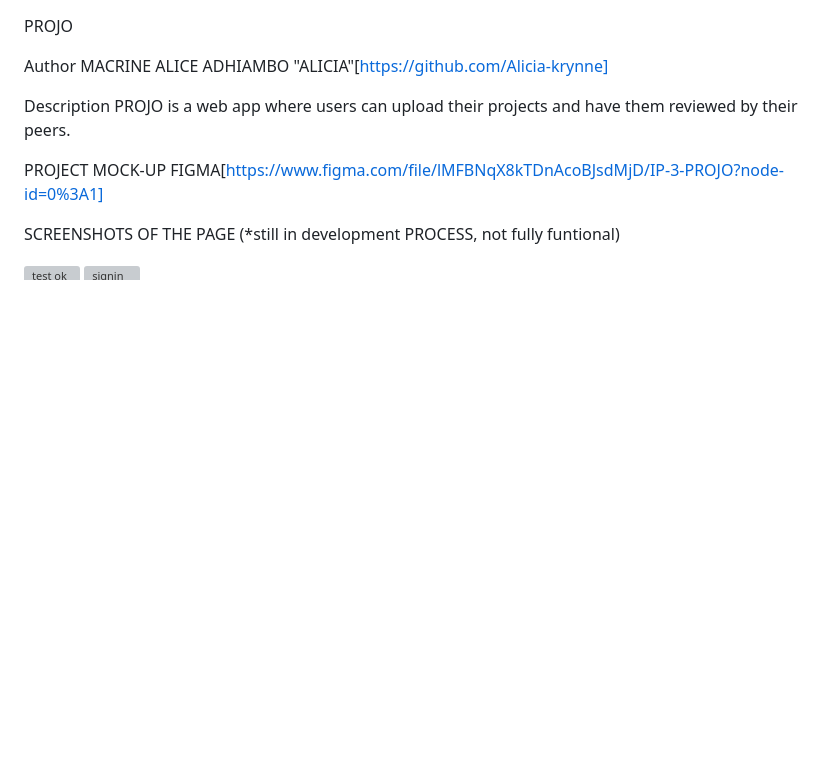
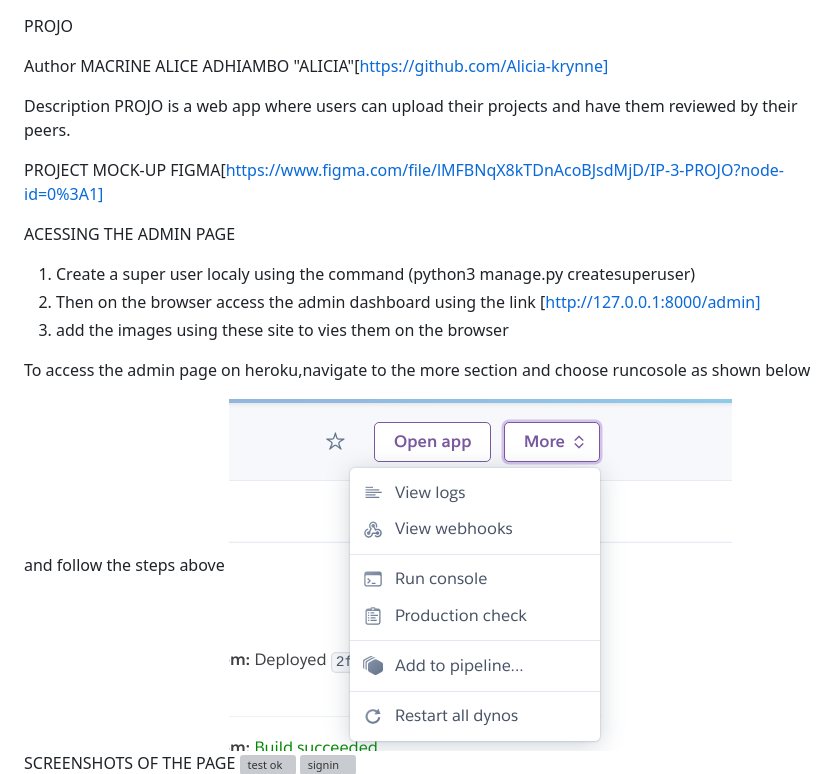
Before and after one commit to Alicia-krynne/Project-Review, a Markdown page: readme.md, the part around the change. GitHub-like rendering; pictures changed too: static/pics/heroku.png (added); blank space fills up the shorter version; grey boxes are pictures that could not be loaded.

```diff
--- a/readme.md
+++ b/readme.md
@@ -9,10 +9,14 @@ PROJO is a web app where users can  upload their projects and have them reviewed
 PROJECT MOCK-UP
 FIGMA[https://www.figma.com/file/lMFBNqX8kTDnAcoBJsdMjD/IP-3-PROJO?node-id=0%3A1]
 
+ACESSING THE  ADMIN PAGE
+1. Create a super user localy using the command (python3 manage.py createsuperuser)
+2. Then on the browser access the admin dashboard using the link [http://127.0.0.1:8000/admin]
+3. add the  images using these site to  vies them on the browser
 
+To access the admin page on heroku,navigate to the more section and choose runcosole as shown below and follow the steps above
+![HEROKU](./static/pics/heroku.png)
 SCREENSHOTS  OF THE PAGE
-(*still  in  development  PROCESS, not  fully  funtional)
-
 ![test ok ](https://user-images.githubusercontent.com/78471467/120720981-ad546700-c4d5-11eb-9aad-111711ec336a.png)
 ![signin](https://user-images.githubusercontent.com/78471467/120721075-cfe68000-c4d5-11eb-87ca-9461a137ccc1.png)
 ![welcome](./static/pics/welcome.png)
```
Also changed, not shown: 1 other file.
